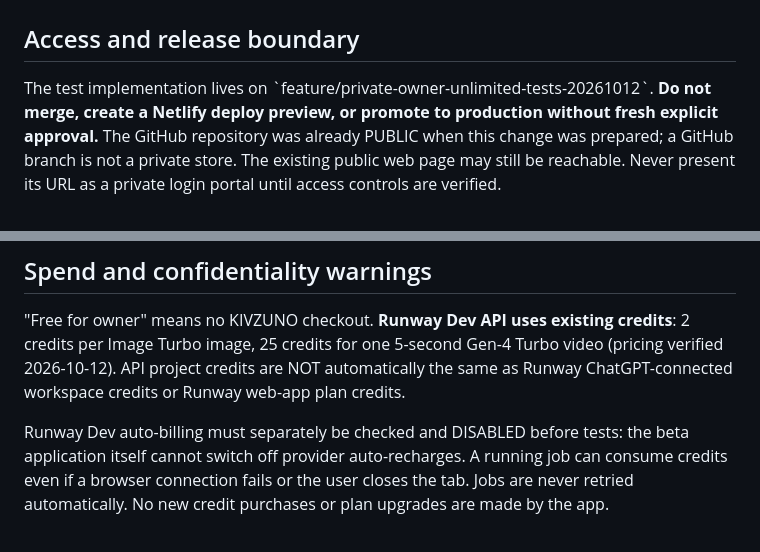
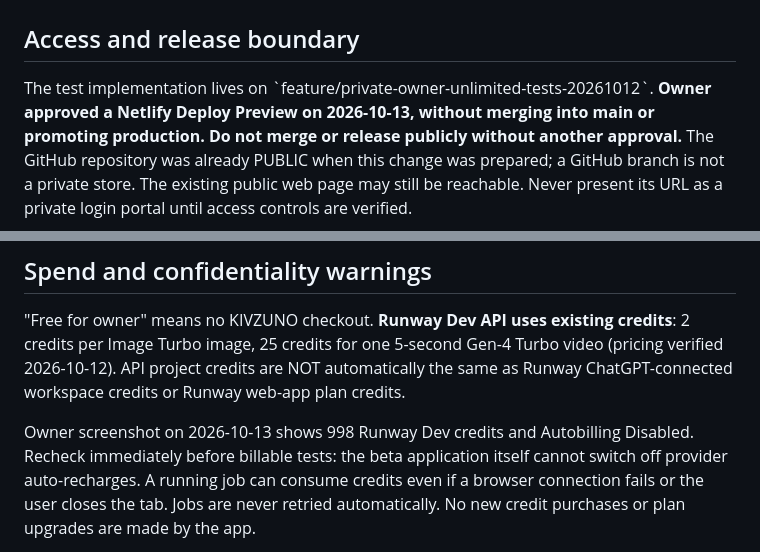
Before and after one commit to StaszekKolas/kivzuno-apps, a Markdown page: docs/private-owner-test-20261012.md, 2 parts joined by grey strips. Rendered like a GitHub page.

Commit message:
Record owner approval for preview-only deployment and disabled autobilling

```diff
--- a/docs/private-owner-test-20261012.md
+++ b/docs/private-owner-test-20261012.md
@@ -3,7 +3,7 @@
 ## Access and release boundary
 
 The test implementation lives on \`feature/private-owner-unlimited-tests-20261012\`.
-**Do not merge, create a Netlify deploy preview, or promote to production without fresh explicit approval.**
+**Owner approved a Netlify Deploy Preview on 2026-10-13, without merging into main or promoting production. Do not merge or release publicly without another approval.**
 The GitHub repository was already PUBLIC when this change was prepared; a GitHub branch is not a private store.
 The existing public web page may still be reachable. Never present its URL as a private login portal until access controls are verified.
 
@@ -55,7 +55,7 @@ KIVZUNO public media generation or checkout.
 (pricing verified 2026-10-12). API project credits are NOT automatically the same
 as Runway ChatGPT-connected workspace credits or Runway web-app plan credits.
 
-Runway Dev auto-billing must separately be checked and DISABLED before tests:
+Owner screenshot on 2026-10-13 shows 998 Runway Dev credits and Autobilling Disabled. Recheck immediately before billable tests:
 the beta application itself cannot switch off provider auto-recharges.
 A running job can consume credits even if a browser connection fails or the user
 closes the tab. Jobs are never retried automatically. No new credit purchases
```
